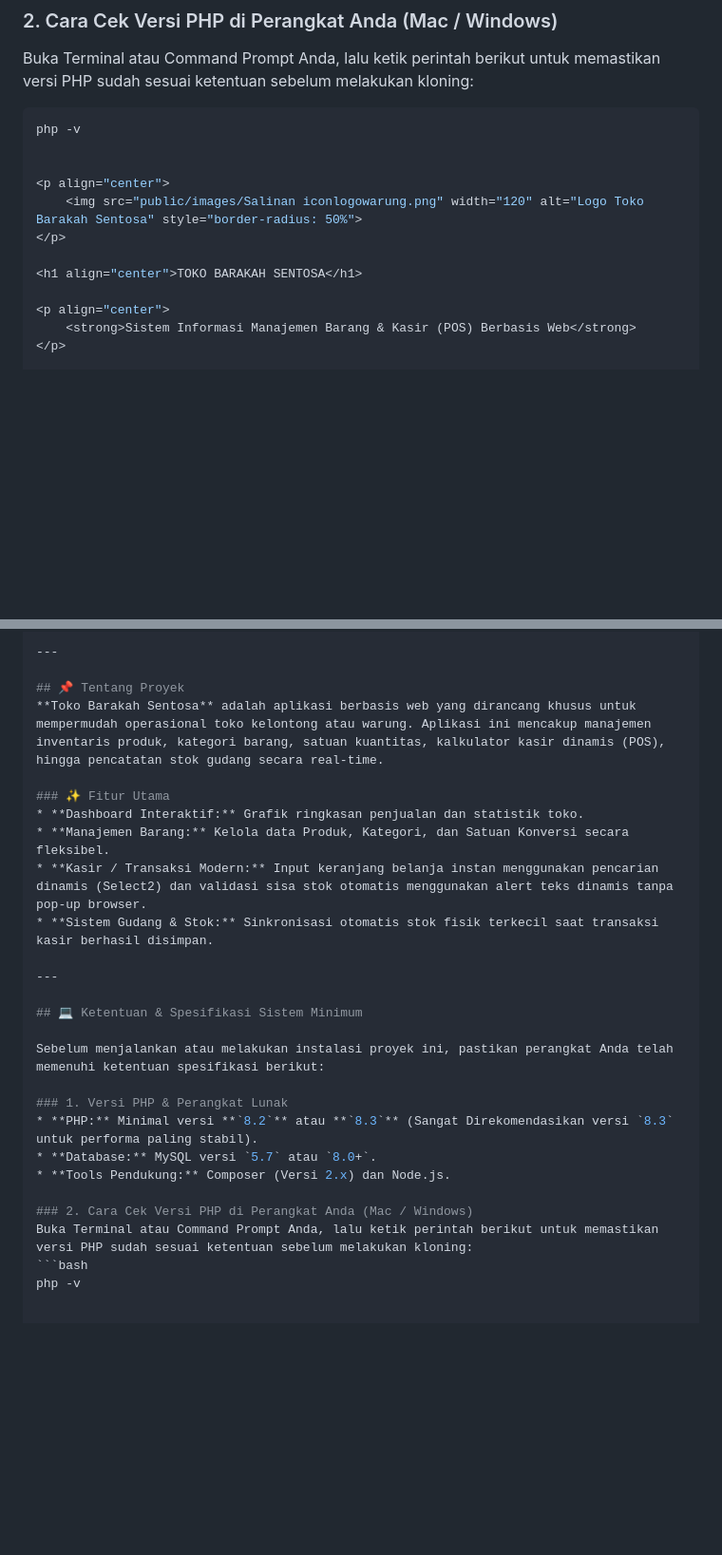
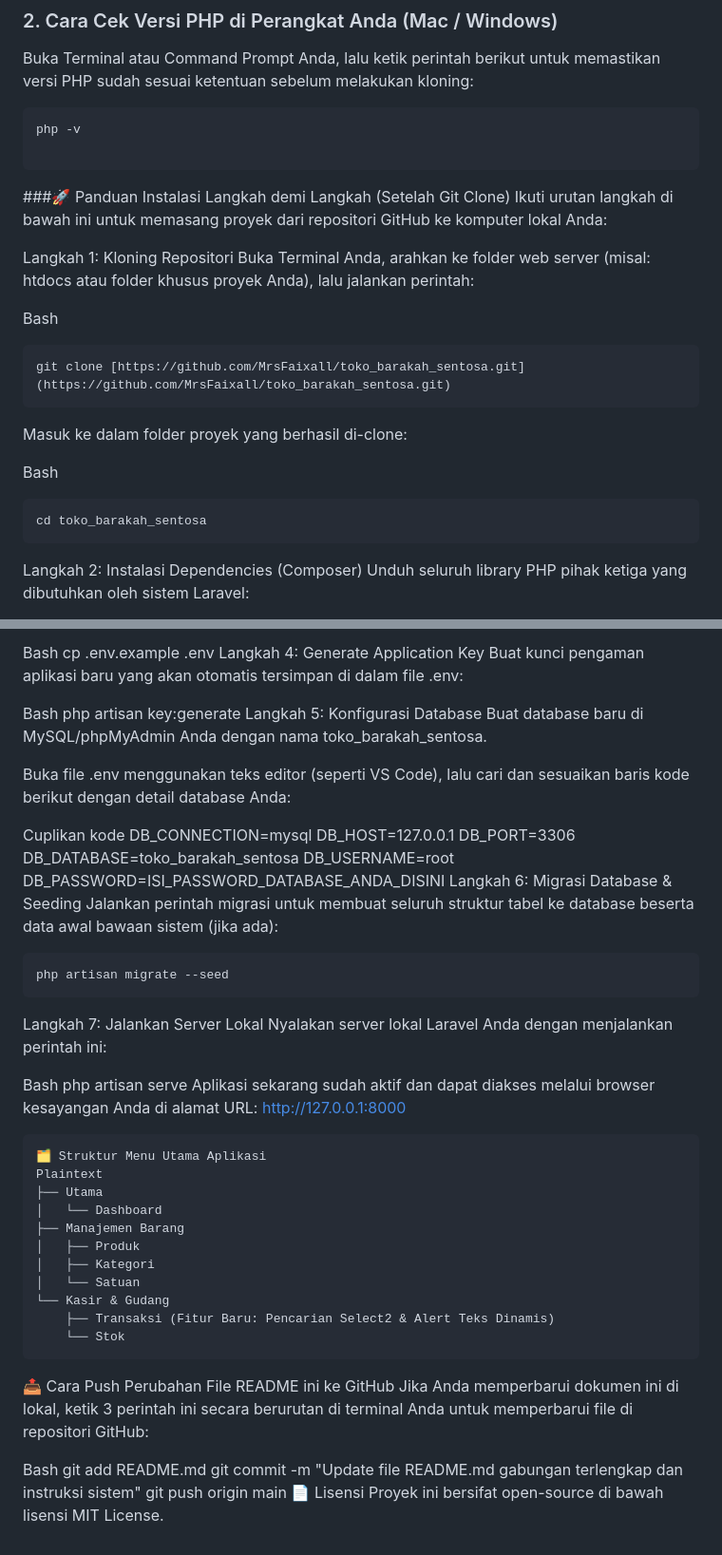
Before and after one commit to MrsFaixall/toko_barakah_sentosa, a Markdown page: README.md, 2 parts joined by grey strips. Shown at 95% size. Rendered like a GitHub page; blank space fills up the shorter version.

````diff
--- a/README.md
+++ b/README.md
@@ -42,14 +42,23 @@ Buka Terminal atau Command Prompt Anda, lalu ketik perintah berikut untuk memast
 ```bash
 php -v
 
+```
+###🚀 Panduan Instalasi Langkah demi Langkah (Setelah Git Clone)
+Ikuti urutan langkah di bawah ini untuk memasang proyek dari repositori GitHub ke komputer lokal Anda:
 
-<p align="center">
-    <img src="public/images/Salinan iconlogowarung.png" width="120" alt="Logo Toko Barakah Sentosa" style="border-radius: 50%">
-</p>
+Langkah 1: Kloning Repositori
+Buka Terminal Anda, arahkan ke folder web server (misal: htdocs atau folder khusus proyek Anda), lalu jalankan perintah:
 
-<h1 align="center">TOKO BARAKAH SENTOSA</h1>
+Bash
+```
+git clone [https://github.com/MrsFaixall/toko_barakah_sentosa.git](https://github.com/MrsFaixall/toko_barakah_sentosa.git)
+```
+Masuk ke dalam folder proyek yang berhasil di-clone:
 
-<p align="center">
-    <strong>Sistem Informasi Manajemen Barang & Kasir (POS) Berbasis Web</strong>
-</p>
+Bash
+```
+cd toko_barakah_sentosa
+```
+Langkah 2: Instalasi Dependencies (Composer)
+Unduh seluruh library PHP pihak ketiga yang dibutuhkan oleh sistem Laravel:
 
@@ -62,27 +71,55 @@ php -v
 
----
+Bash
+cp .env.example .env
+Langkah 4: Generate Application Key
+Buat kunci pengaman aplikasi baru yang akan otomatis tersimpan di dalam file .env:
 
-## 📌 Tentang Proyek
-**Toko Barakah Sentosa** adalah aplikasi berbasis web yang dirancang khusus untuk mempermudah operasional toko kelontong atau warung. Aplikasi ini mencakup manajemen inventaris produk, kategori barang, satuan kuantitas, kalkulator kasir dinamis (POS), hingga pencatatan stok gudang secara real-time.
+Bash
+php artisan key:generate
+Langkah 5: Konfigurasi Database
+Buat database baru di MySQL/phpMyAdmin Anda dengan nama toko_barakah_sentosa.
 
-### ✨ Fitur Utama
-* **Dashboard Interaktif:** Grafik ringkasan penjualan dan statistik toko.
-* **Manajemen Barang:** Kelola data Produk, Kategori, dan Satuan Konversi secara fleksibel.
-* **Kasir / Transaksi Modern:** Input keranjang belanja instan menggunakan pencarian dinamis (Select2) dan validasi sisa stok otomatis menggunakan alert teks dinamis tanpa pop-up browser.
-* **Sistem Gudang & Stok:** Sinkronisasi otomatis stok fisik terkecil saat transaksi kasir berhasil disimpan.
+Buka file .env menggunakan teks editor (seperti VS Code), lalu cari dan sesuaikan baris kode berikut dengan detail database Anda:
 
----
+Cuplikan kode
+DB_CONNECTION=mysql
+DB_HOST=127.0.0.1
+DB_PORT=3306
+DB_DATABASE=toko_barakah_sentosa
+DB_USERNAME=root
+DB_PASSWORD=ISI_PASSWORD_DATABASE_ANDA_DISINI
+Langkah 6: Migrasi Database & Seeding
+Jalankan perintah migrasi untuk membuat seluruh struktur tabel ke database beserta data awal bawaan sistem (jika ada):
 
-## 💻 Ketentuan & Spesifikasi Sistem Minimum
+```Bash
+php artisan migrate --seed
+```
+Langkah 7: Jalankan Server Lokal
+Nyalakan server lokal Laravel Anda dengan menjalankan perintah ini:
 
-Sebelum menjalankan atau melakukan instalasi proyek ini, pastikan perangkat Anda telah memenuhi ketentuan spesifikasi berikut:
+Bash
+php artisan serve
+Aplikasi sekarang sudah aktif dan dapat diakses melalui browser kesayangan Anda di alamat URL: http://127.0.0.1:8000
 
-### 1. Versi PHP & Perangkat Lunak
-* **PHP:** Minimal versi **`8.2`** atau **`8.3`** (Sangat Direkomendasikan versi `8.3` untuk performa paling stabil).
-* **Database:** MySQL versi `5.7` atau `8.0+`.
-* **Tools Pendukung:** Composer (Versi 2.x) dan Node.js.
+```
+🗂 Struktur Menu Utama Aplikasi
+Plaintext
+├── Utama
+│   └── Dashboard
+├── Manajemen Barang
+│   ├── Produk
+│   ├── Kategori
+│   └── Satuan
+└── Kasir & Gudang
+    ├── Transaksi (Fitur Baru: Pencarian Select2 & Alert Teks Dinamis)
+    └── Stok
+```
+📤 Cara Push Perubahan File README ini ke GitHub
+Jika Anda memperbarui dokumen ini di lokal, ketik 3 perintah ini secara berurutan di terminal Anda untuk memperbarui file di repositori GitHub:
 
-### 2. Cara Cek Versi PHP di Perangkat Anda (Mac / Windows)
-Buka Terminal atau Command Prompt Anda, lalu ketik perintah berikut untuk memastikan versi PHP sudah sesuai ketentuan sebelum melakukan kloning:
-```bash
-php -v
+Bash
+git add README.md
+git commit -m "Update file README.md gabungan terlengkap dan instruksi sistem"
+git push origin main
+📄 Lisensi
+Proyek ini bersifat open-source di bawah lisensi MIT License.
````
Also changed, not shown: other parts of README.md (+6 -6 lines).
